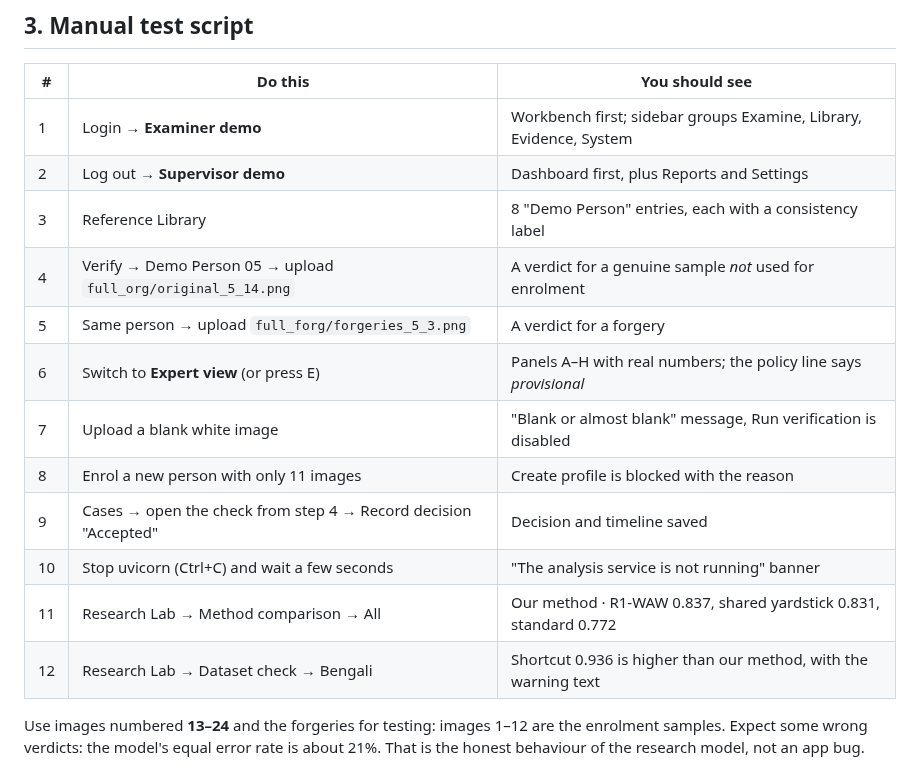
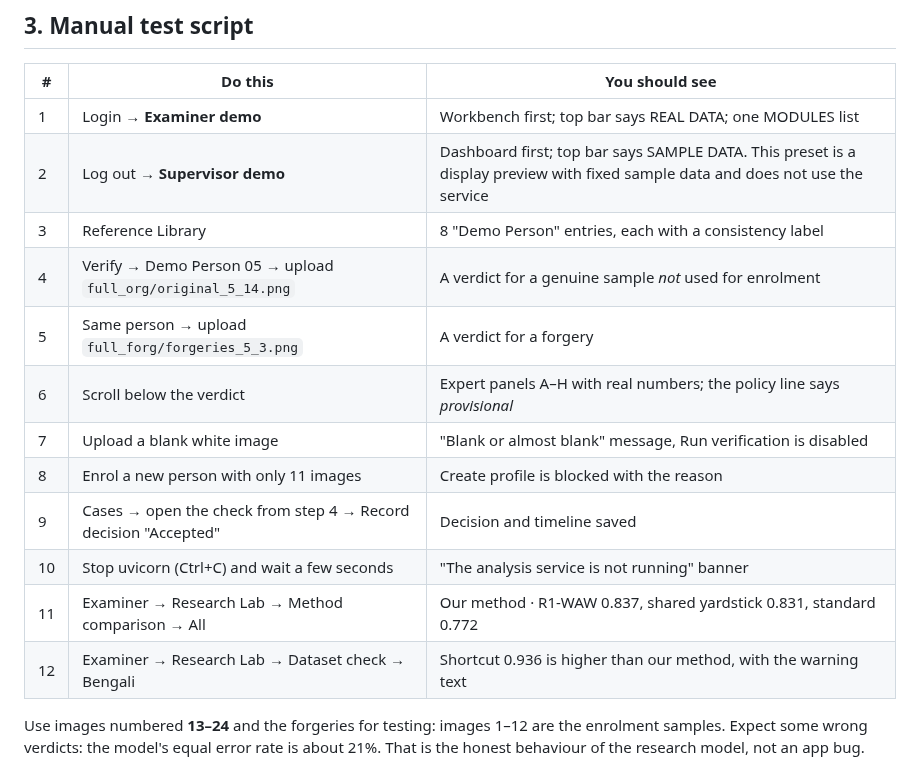
Before and after one commit to og-cz/4buwan, a Markdown page: TESTING.md, the part around the change. GitHub-like rendering.

```diff
--- a/TESTING.md
+++ b/TESTING.md
@@ -51,18 +51,18 @@ pnpm test:ui
 
 | # | Do this | You should see |
 |---|---|---|
-| 1 | Login → **Examiner demo** | Workbench first; sidebar groups Examine, Library, Evidence, System |
-| 2 | Log out → **Supervisor demo** | Dashboard first, plus Reports and Settings |
+| 1 | Login → **Examiner demo** | Workbench first; top bar says REAL DATA; one MODULES list |
+| 2 | Log out → **Supervisor demo** | Dashboard first; top bar says SAMPLE DATA. This preset is a display preview with fixed sample data and does not use the service |
 | 3 | Reference Library | 8 "Demo Person" entries, each with a consistency label |
 | 4 | Verify → Demo Person 05 → upload `full_org/original_5_14.png` | A verdict for a genuine sample *not* used for enrolment |
 | 5 | Same person → upload `full_forg/forgeries_5_3.png` | A verdict for a forgery |
-| 6 | Switch to **Expert view** (or press E) | Panels A–H with real numbers; the policy line says *provisional* |
+| 6 | Scroll below the verdict | Expert panels A–H with real numbers; the policy line says *provisional* |
 | 7 | Upload a blank white image | "Blank or almost blank" message, Run verification is disabled |
 | 8 | Enrol a new person with only 11 images | Create profile is blocked with the reason |
 | 9 | Cases → open the check from step 4 → Record decision "Accepted" | Decision and timeline saved |
 | 10 | Stop uvicorn (Ctrl+C) and wait a few seconds | "The analysis service is not running" banner |
-| 11 | Research Lab → Method comparison → All | Our method · R1-WAW 0.837, shared yardstick 0.831, standard 0.772 |
-| 12 | Research Lab → Dataset check → Bengali | Shortcut 0.936 is higher than our method, with the warning text |
+| 11 | Examiner → Research Lab → Method comparison → All | Our method · R1-WAW 0.837, shared yardstick 0.831, standard 0.772 |
+| 12 | Examiner → Research Lab → Dataset check → Bengali | Shortcut 0.936 is higher than our method, with the warning text |
 
 Use images numbered **13–24** and the forgeries for testing: images 1–12 are the enrolment samples.
 Expect some wrong verdicts: the model's equal error rate is about 21%. That is the honest behaviour of the
```
Also changed, not shown: README.md (+2 -2 lines), docs/image/preset-examiner-phone.png, docs/image/preset-examiner.png, docs/image/preset-supervisor-phone.png, docs/image/preset-supervisor.png.
